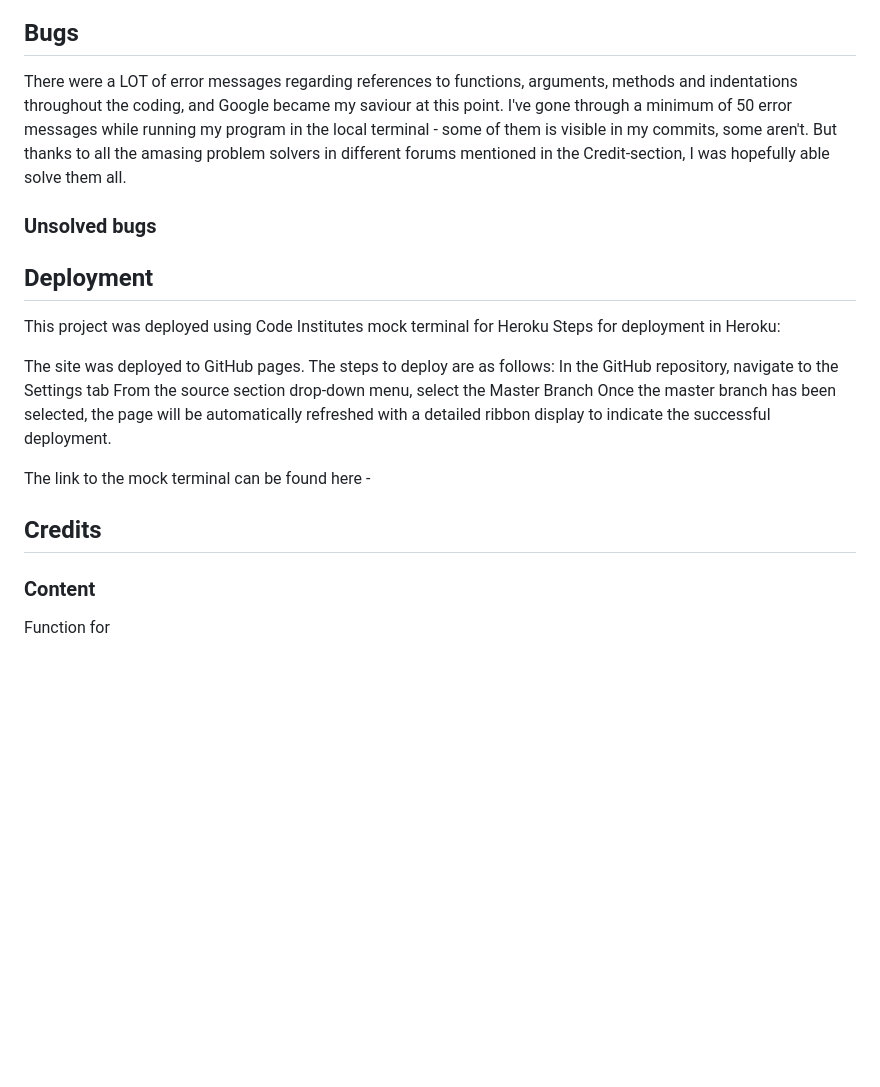
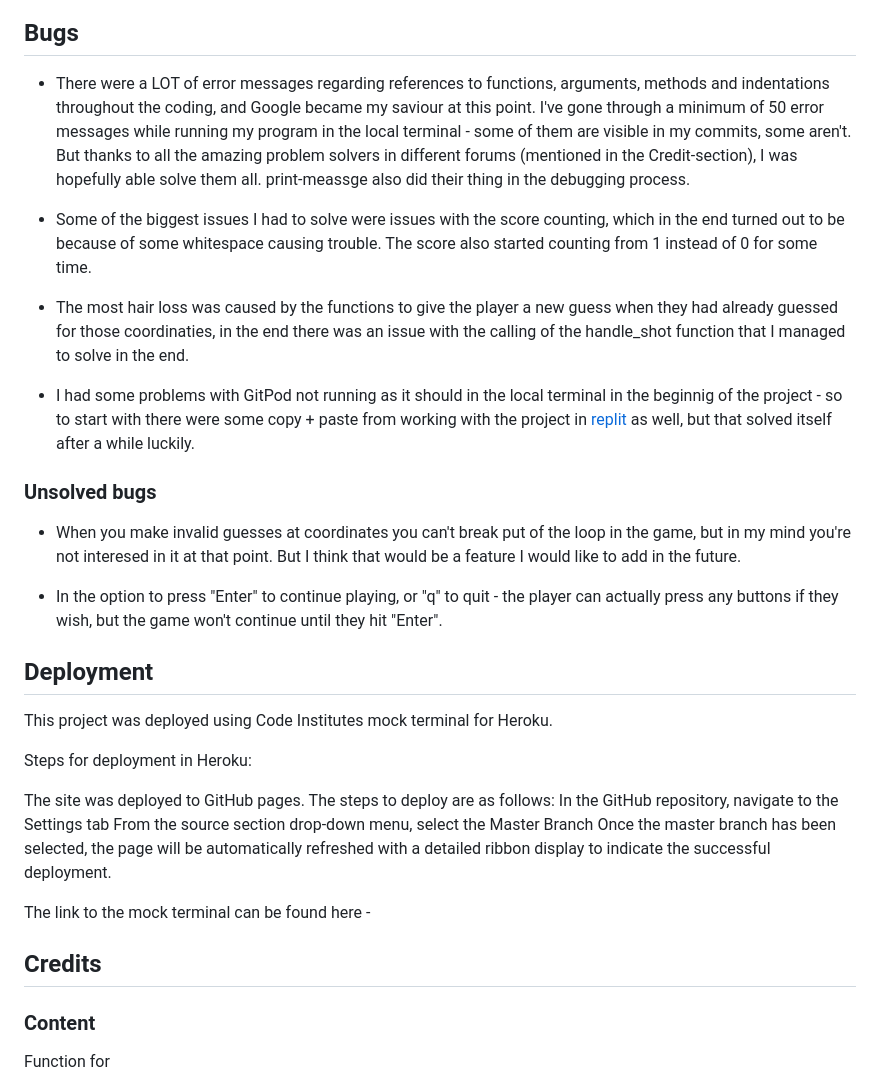
Before and after one commit to sofiawallq/battling-ships, a Markdown page: README.md, the part around the change printed below. GitHub-like rendering; blank space fills up the shorter version.

Commit message:
create folder for images and update section Bugs in readme.md

```diff
--- a/README.md
+++ b/README.md
@@ -73,13 +93,28 @@ I ran the PEP8 Python Validator a few times through out the coding process and f
 ## Bugs
 
-There were a LOT of error messages regarding references to functions, arguments, methods and indentations throughout the coding, and Google became my saviour at this point. I've gone through a minimum of 50 error messages while running my program in the local terminal - some of them is visible in my commits, some aren't. But thanks to all the amasing problem solvers in different forums mentioned in the Credit-section, I was hopefully able solve them all.
+* There were a LOT of error messages regarding references to functions, arguments, methods and indentations throughout the coding, and Google became my saviour at this point. I've gone through a minimum of 50 error messages while running my program in the local terminal - some of them are visible in my commits, some aren't. But thanks to all the amazing problem solvers in different forums (mentioned in the Credit-section), I was hopefully able solve them all. print-meassge also did their thing in the debugging process.
+
+* Some of the biggest issues I had to solve were issues with the score counting, which in the end turned out to be because of some whitespace causing trouble. The score also started counting from 1 instead of 0 for some time.
+
+* The most hair loss was caused by the functions to give the player a new guess when they had already guessed for those coordinaties, in the end there was an issue with the calling of the handle_shot function that I managed to solve in the end.
+
+* I had some problems with GitPod not running as it should in the local terminal in the beginnig of the project - so to start with there were some copy + paste from working with the project in [replit](https://replit.com/) as well, but that solved itself after a while luckily.
+
 
 ### Unsolved bugs
 
+* When you make invalid guesses at coordinates you can't break put of the loop in the game, but in my mind you're not interesed in it at that point. But I think that would be a feature I would like to add in the future.
+
+* In the option to press "Enter" to continue playing, or "q" to quit - the player can actually press any buttons if they wish, but the game won't continue until they hit "Enter".
+
 
 ## Deployment
-This project was deployed using Code Institutes mock terminal for Heroku
+
+This project was deployed using Code Institutes mock terminal for Heroku.
+
 Steps for deployment in Heroku:
+
+
 
 The site was deployed to GitHub pages. The steps to deploy are as follows:
 In the GitHub repository, navigate to the Settings tab
@@ -90,6 +125,7 @@ The link to the mock terminal can be found here -
 
 
 ## Credits
+
 ### Content
 
 Function for
```
Also changed, not shown: other parts of README.md (+22 -2 lines).
